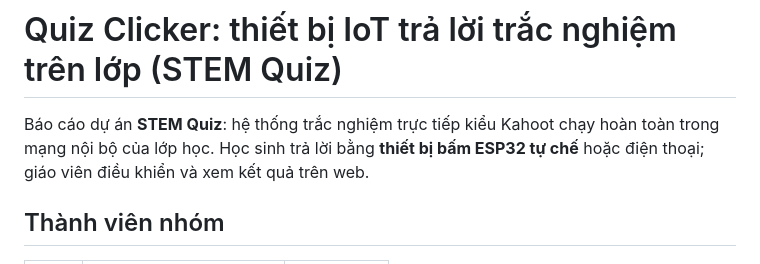
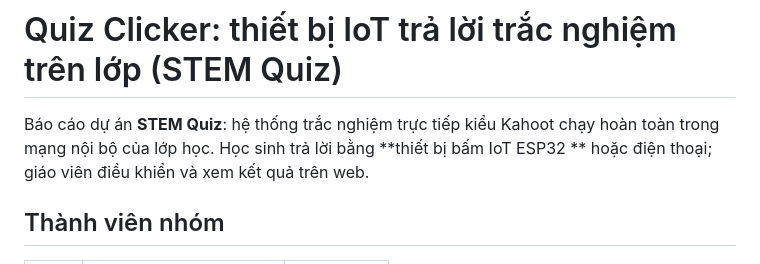
Before and after one commit to leesanghyoek/Quiz-Clicker_IoT-Device, a Markdown page: README.md, the part around the change. GitHub-like rendering.

Commit message:
Update device description from ESP32 to IoT ESP32

```diff
--- a/README.md
+++ b/README.md
@@ -1,6 +1,6 @@
 # Quiz Clicker: thiết bị IoT trả lời trắc nghiệm trên lớp (STEM Quiz)
 
-Báo cáo dự án **STEM Quiz**: hệ thống trắc nghiệm trực tiếp kiểu Kahoot chạy hoàn toàn trong mạng nội bộ của lớp học. Học sinh trả lời bằng **thiết bị bấm ESP32 tự chế** hoặc điện thoại; giáo viên điều khiển và xem kết quả trên web.
+Báo cáo dự án **STEM Quiz**: hệ thống trắc nghiệm trực tiếp kiểu Kahoot chạy hoàn toàn trong mạng nội bộ của lớp học. Học sinh trả lời bằng **thiết bị bấm IoT ESP32 ** hoặc điện thoại; giáo viên điều khiển và xem kết quả trên web.
 
 ## Thành viên nhóm
 
```
